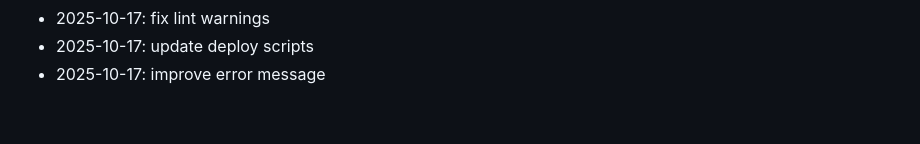
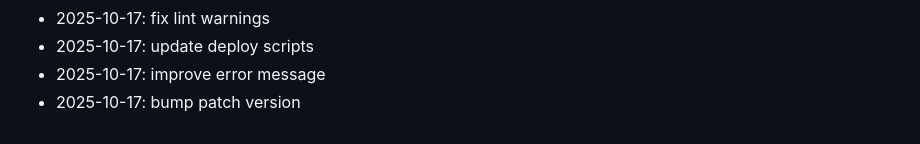
Before and after one commit to marinez01/dusk-raiders, a Markdown page: README.md, the part around the change. Rendered like a GitHub page.

Commit message:
bump patch version

```diff
--- a/README.md
+++ b/README.md
@@ -229,3 +229,4 @@ npx hardhat compile
 - 2025-10-17: fix lint warnings
 - 2025-10-17: update deploy scripts
 - 2025-10-17: improve error message
+- 2025-10-17: bump patch version
```
